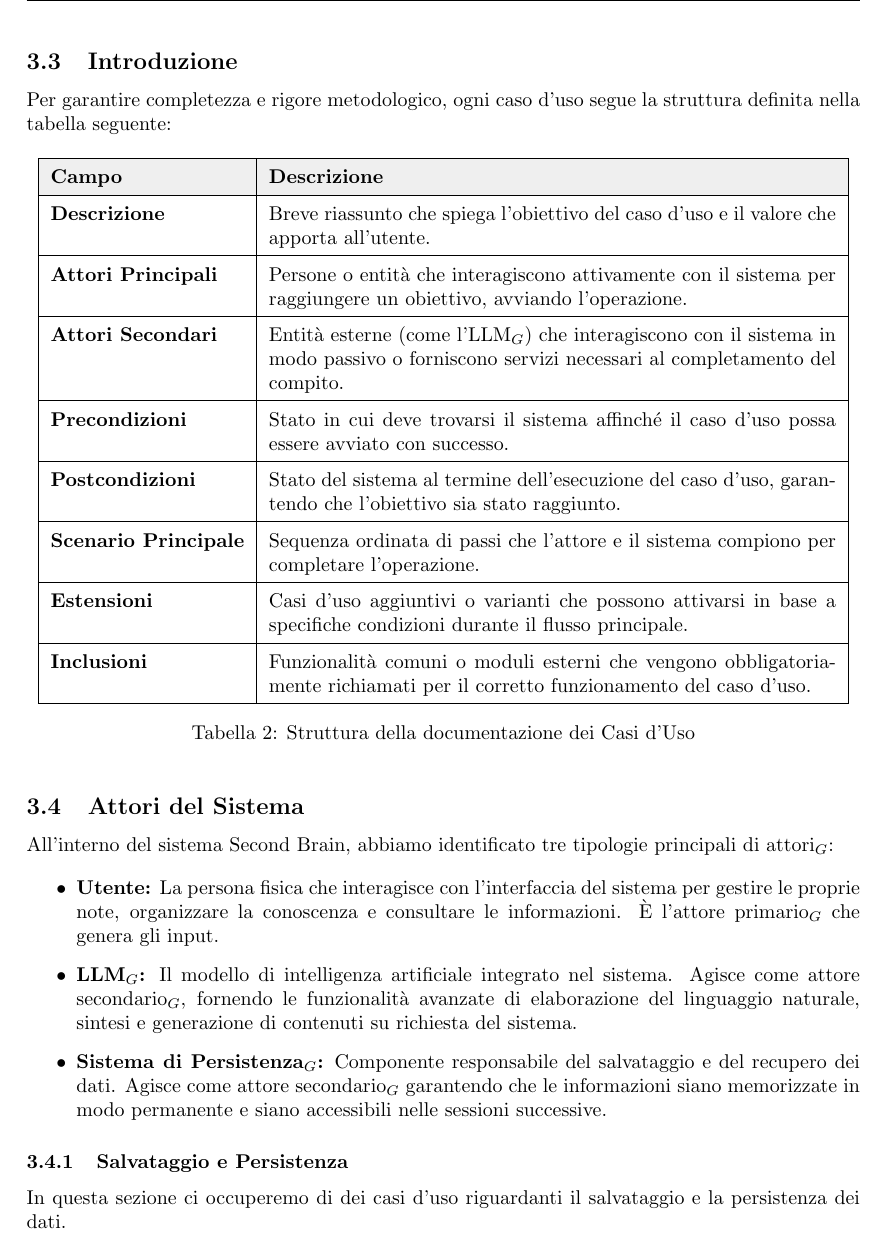
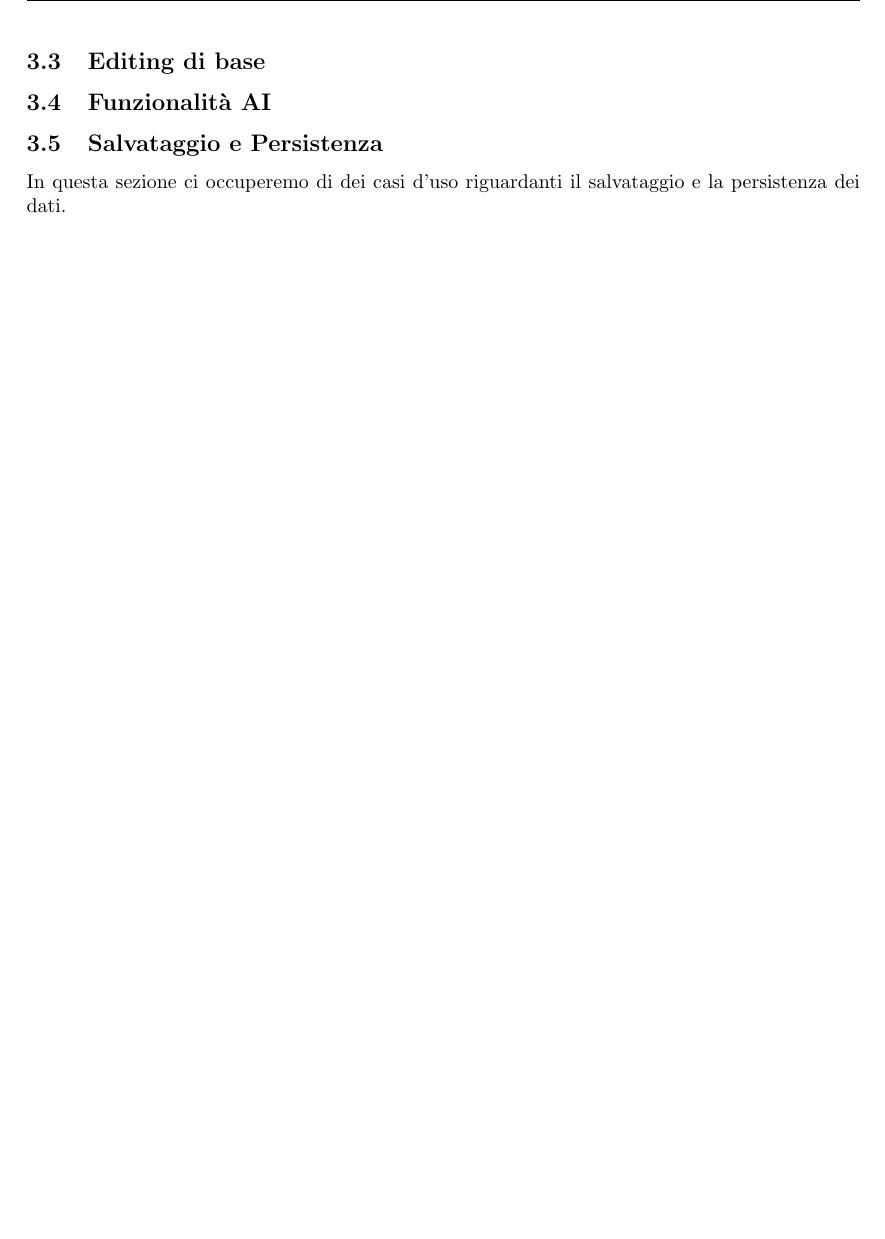
Before and after one commit to thebitless-group-swe/thebitless.github.io, a LaTeX document (RTB/doc_esterna/analisi-dei-requisiti/analisi-dei-requisiti.tex): part of page 11 of 14 before the commit and part of page 11 of 13 after it, cut at the place of the change, the shorter picture padded with empty space. Compiled offline with pdfLaTeX.

Commit message:
docs(analisi-dei-requisiti): sistema struttura dopo merge

```diff
--- a/RTB/doc_esterna/analisi-dei-requisiti/analisi-dei-requisiti.tex
+++ b/RTB/doc_esterna/analisi-dei-requisiti/analisi-dei-requisiti.tex
@@ -211,40 +211,9 @@ All'interno del sistema Second Brain, abbiamo identificato tre tipologie princip
     \item \textbf{Sistema di Persistenza$_{G}$:} Componente responsabile del salvataggio e del recupero dei dati. Agisce come attore secondario$_{G}$ garantendo che le informazioni siano memorizzate in modo permanente e siano accessibili nelle sessioni successive.
 \end{itemize}
 
-\subsection{Introduzione}
-
-Per garantire completezza e rigore metodologico, ogni caso d'uso segue la struttura definita nella tabella seguente:
-
-\begin{table}[h!]
-\centering
-\renewcommand{\arraystretch}{1.5}
-\begin{tabular}{|l|p{10cm}|}
-\hline
-\rowcolor[HTML]{EFEFEF}
-\textbf{Campo} & \textbf{Descrizione} \\ \hline
-\textbf{Descrizione} & Breve riassunto che spiega l'obiettivo del caso d'uso e il valore che apporta all'utente. \\ \hline
-\textbf{Attori Principali} & Persone o entità che interagiscono attivamente con il sistema per raggiungere un obiettivo, avviando l'operazione. \\ \hline
-\textbf{Attori Secondari} & Entità esterne (come l'LLM$_{G}$) che interagiscono con il sistema in modo passivo o forniscono servizi necessari al completamento del compito. \\ \hline
-\textbf{Precondizioni} & Stato in cui deve trovarsi il sistema affinché il caso d'uso possa essere avviato con successo. \\ \hline
-\textbf{Postcondizioni} & Stato del sistema al termine dell'esecuzione del caso d'uso, garantendo che l'obiettivo sia stato raggiunto. \\ \hline
-\textbf{Scenario Principale} & Sequenza ordinata di passi che l'attore e il sistema compiono per completare l'operazione. \\ \hline
-\textbf{Estensioni} & Casi d'uso aggiuntivi o varianti che possono attivarsi in base a specifiche condizioni durante il flusso principale. \\ \hline
-\textbf{Inclusioni} & Funzionalità comuni o moduli esterni che vengono obbligatoriamente richiamati per il corretto funzionamento del caso d'uso. \\ \hline
-\end{tabular}
-\caption{Struttura della documentazione dei Casi d'Uso}
-\end{table}
-
-\subsection{Attori del Sistema}
-
-All'interno del sistema Second Brain, abbiamo identificato tre tipologie principali di attori$_{G}$:
-
-\begin{itemize}
-    \item \textbf{Utente:} La persona fisica che interagisce con l'interfaccia del sistema per gestire le proprie note, organizzare la conoscenza e consultare le informazioni. È l'attore primario$_{G}$ che genera gli input.
-    \item \textbf{LLM$_{G}$:} Il modello di intelligenza artificiale integrato nel sistema. Agisce come attore secondario$_{G}$, fornendo le funzionalità avanzate di elaborazione del linguaggio naturale, sintesi e generazione di contenuti su richiesta del sistema.
-    \item \textbf{Sistema di Persistenza$_{G}$:} Componente responsabile del salvataggio e del recupero dei dati. Agisce come attore secondario$_{G}$ garantendo che le informazioni siano memorizzate in modo permanente e siano accessibili nelle sessioni successive.
-\end{itemize}
-
-\subsubsection{Salvataggio e Persistenza}
+\subsection{Editing di base}
+\subsection{Funzionalità AI}
+\subsection{Salvataggio e Persistenza}
 In questa sezione ci occuperemo di dei casi d'uso riguardanti il salvataggio e la persistenza dei dati.
 
 \paragraph{UC 30 - Creazione nuova nota}
```
Also changed, not shown: RTB/doc_esterna/analisi-dei-requisiti/analisi-dei-requisiti.pdf.
